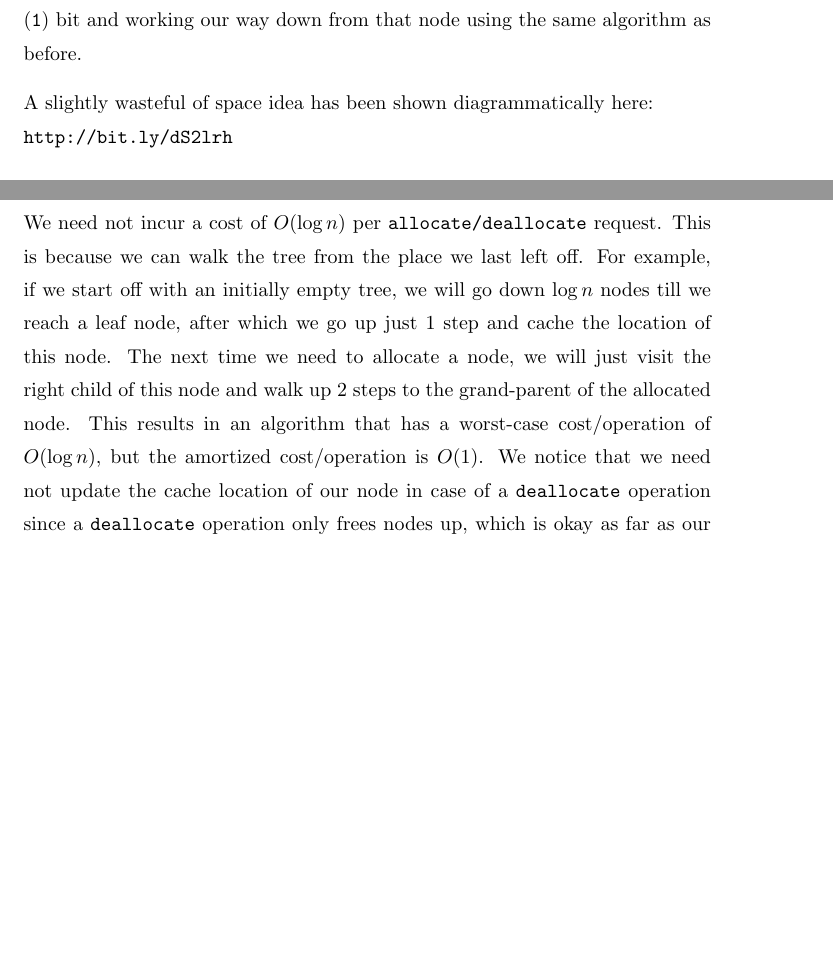
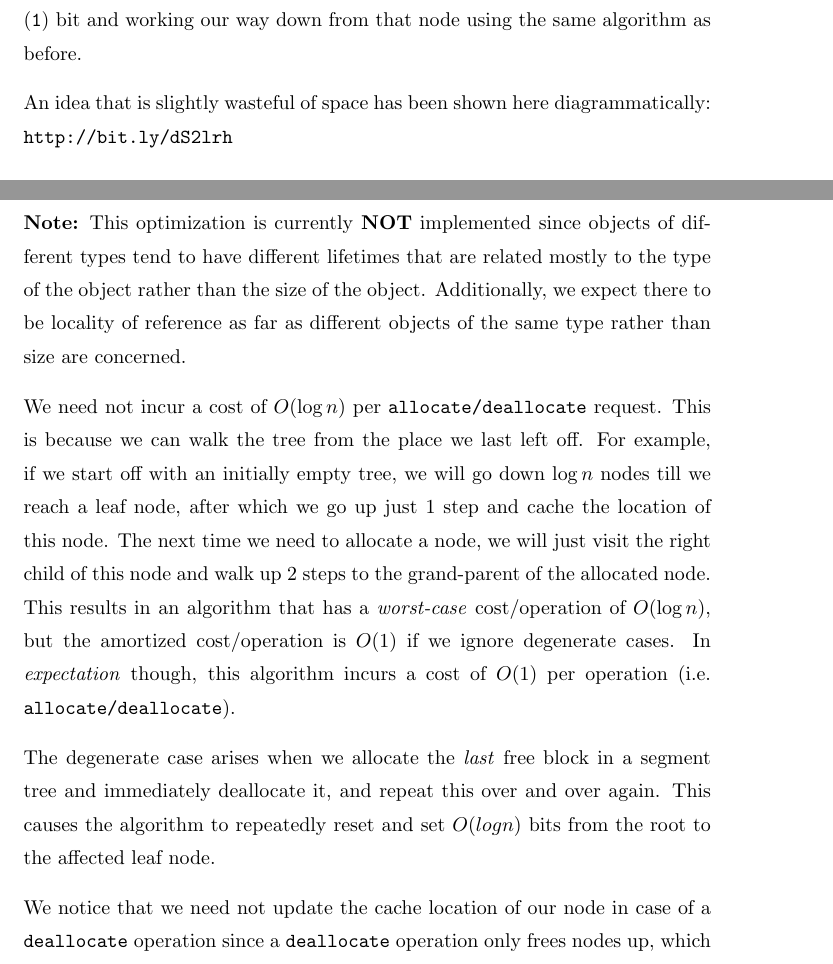
Before and after one commit to dhruvbird/bitmap_allocator, a LaTeX document (proposal.tex): two parts of pages 6 and 7 of 8, joined at a grey line, cut so that both start at the same text, the shorter picture padded with empty space. Compiled offline with pdfLaTeX.

Commit message:
Updated proposal with facts.

```diff
--- a/proposal.tex
+++ b/proposal.tex
@@ -154,8 +154,8 @@ way \textit{up} the tree from there, stopping at a node that has a set
 (\texttt{1}) bit and working our way down from that node using the
 same algorithm as before.
 
-A slightly wasteful of space idea has been shown diagrammatically
-here:\\
+An idea that is slightly wasteful of space has been shown
+here diagrammatically:\\
 \url{http://bit.ly/dS2lrh}
 
 \section{The Big Picture}
@@ -190,6 +190,13 @@ size of the object rather than the type of the object. This allows
 multiple objects having a different type, but the same size to share
 the underlying memory pools.
 
+\textbf{Note:} This optimization is currently \textbf{NOT} implemented
+since objects of different types tend to have different lifetimes that
+are related mostly to the type of the object rather than the size of
+the object. Additionally, we expect there to be locality of reference
+as far as different objects of the same type rather than size are
+concerned.
+
 We need not incur a cost of $O(\log{n})$ per
 \texttt{allocate/deallocate} request. This is because we can walk the
 tree from the place we last left off. For example, if we start off
@@ -198,12 +205,21 @@ reach a leaf node, after which we go up just 1 step and cache the
 location of this node. The next time we need to allocate a node, we
 will just visit the right child of this node and walk up 2 steps to
 the grand-parent of the allocated node. This results in an algorithm
-that has a worst-case cost/operation of $O(\log{n})$, but the
-amortized cost/operation is $O(1)$. We notice that we need not update
-the cache location of our node in case of a \texttt{deallocate}
-operation since a \texttt{deallocate} operation only frees nodes up,
-which is okay as far as our optimization is concerned. The cached node
-location is updated only when we allocate nodes.
+that has a \textit{worst-case} cost/operation of $O(\log{n})$, but the
+amortized cost/operation is $O(1)$ if we ignore degenerate cases. In
+\textit{expectation} though, this algorithm incurs a cost of $O(1)$
+per operation (i.e. \texttt{allocate/deallocate}).
+
+The degenerate case arises when we allocate the \textit{last} free
+block in a segment tree and immediately deallocate it, and repeat this
+over and over again. This causes the algorithm to repeatedly reset and
+set $O(log n)$ bits from the root to the affected leaf node.
+
+We notice that we need not update the cache location of our node in
+case of a \texttt{deallocate} operation since a \texttt{deallocate}
+operation only frees nodes up, which is okay as far as our
+optimization is concerned. The cached node location is updated only
+when we allocate nodes.
 
 Another optimization we use is that we cache the most recent Segment
 Tree from which an allocation/deallocation request succeeded in the
```
